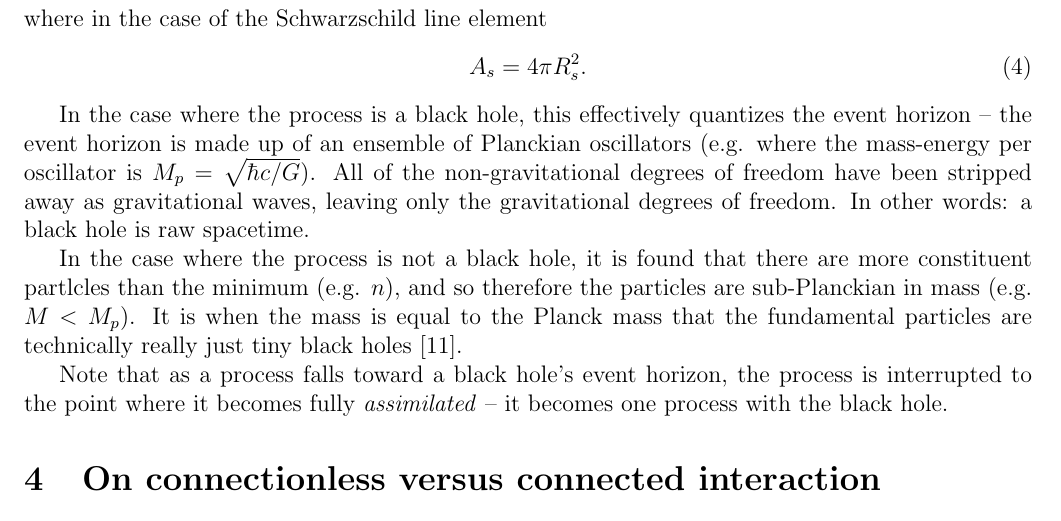
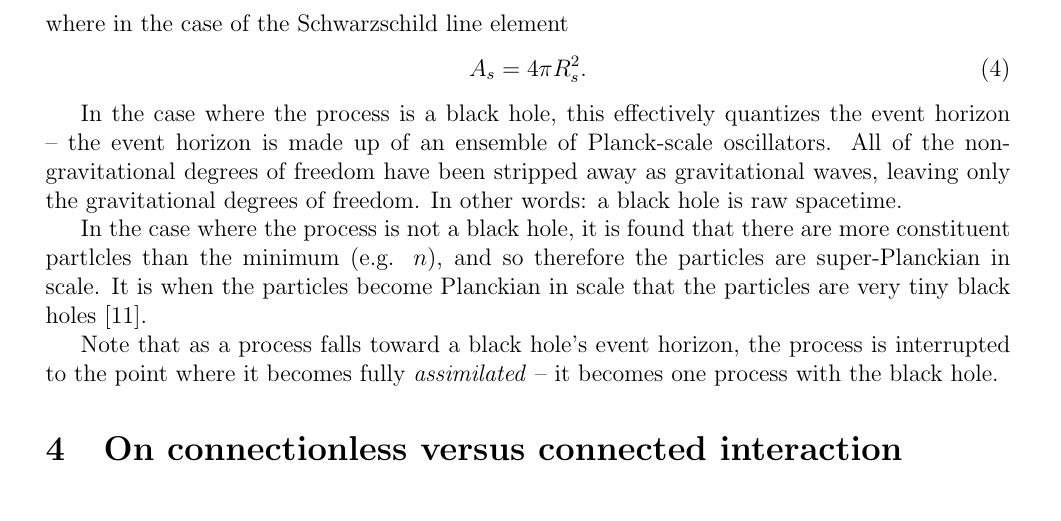
Before and after one commit to sjhalayka/papers, a LaTeX paper (anisotropic gravitation/bezier_escape.tex): part of page 2 of 4, cut so that both start at the same text. Compiled offline with pdfLaTeX.

Commit message:
Add files via upload

```diff
--- a/anisotropic gravitation/bezier_escape.tex
+++ b/anisotropic gravitation/bezier_escape.tex
@@ -12,7 +12,7 @@
 \usepackage{setspace}
 \usepackage{amsmath}
 \usepackage{url}
-\usepackage[margin=0.75in]{geometry}
+\usepackage[margin=0.9in]{geometry}
 %\doublespace
 
 
@@ -91,12 +91,12 @@ where in the case of the Schwarzschild line element
 A_s = 4 \pi R_s^2.
 \end{equation}
 
-In the case where the process is a black hole, this effectively quantizes the event horizon -- the event horizon is made up of an ensemble of Planckian oscillators  (e.g. where the mass-energy per oscillator is $M_p = \sqrt{\hbar c / G}$).
+In the case where the process is a black hole, this effectively quantizes the event horizon -- the event horizon is made up of an ensemble of Planck-scale oscillators.
 All of the non-gravitational degrees of freedom have been stripped away as gravitational waves, leaving only the gravitational degrees of freedom.
 In other words: a black hole is raw spacetime.
 
-In the case where the process is not a black hole, it is found that there are more constituent partlcles than the minimum (e.g. $n$), and so therefore the particles are sub-Planckian in mass (e.g. $M < M_p$).
-It is when the mass is equal to the Planck mass that the fundamental particles are technically really just tiny black holes \cite{string}.
+In the case where the process is not a black hole, it is found that there are more constituent partlcles than the minimum (e.g. $n$), and so therefore the particles are super-Planckian in scale.
+It is when the particles become Planckian in scale that the particles are very tiny black holes \cite{string}.
 
 Note that as a process falls toward a black hole's event horizon, the process is interrupted to the point where it becomes fully {\textit{assimilated}} -- it becomes one process with the black hole.
 
```
Also changed, not shown: anisotropic gravitation/bezier_escape.pdf, 2 other files.
